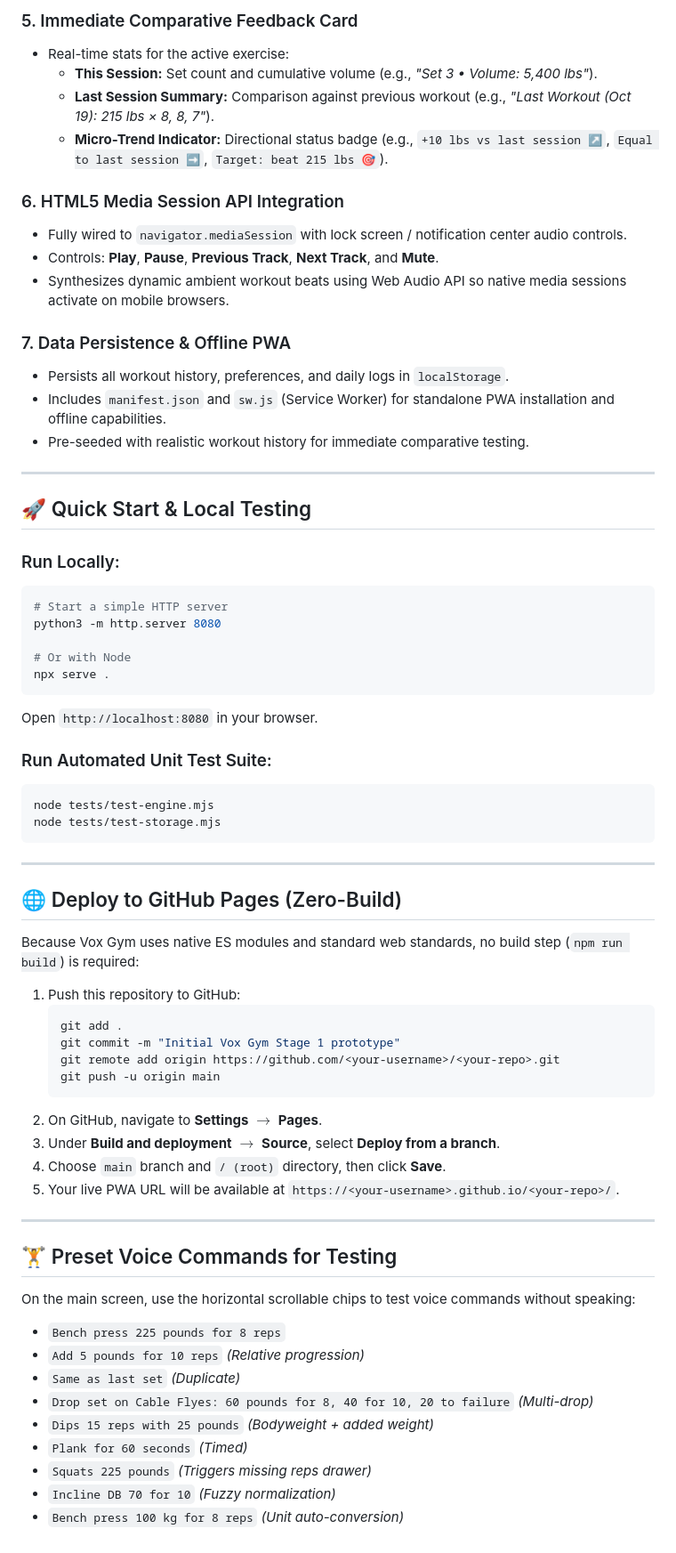
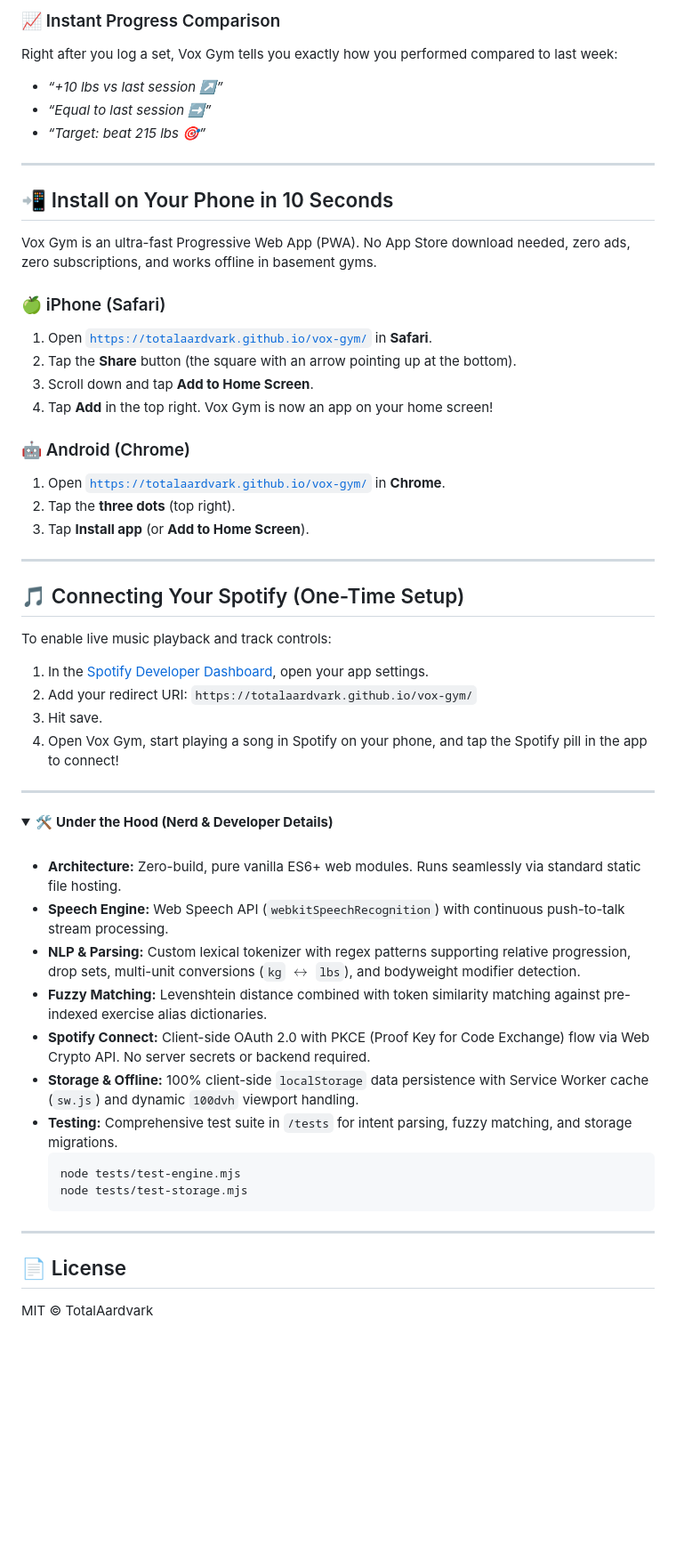
Before and after one commit to TotalAardvark/vox-gym, a Markdown page: README.md, the part around one of its changes. Shown at 89% size. GitHub-like rendering; folded sections open; blank space fills up the shorter version.

Commit message:
docs: revamp README with gym-goer focus and PWA setup guide

````diff
--- a/README.md
+++ b/README.md
@@ -39,68 +36,59 @@ A mobile web application designed to simplify gym workout logging through hands-
 
-### 5. Immediate Comparative Feedback Card
-- Real-time stats for the active exercise:
-  - **This Session:** Set count and cumulative volume (e.g., *"Set 3 • Volume: 5,400 lbs"*).
-  - **Last Session Summary:** Comparison against previous workout (e.g., *"Last Workout (Oct 19): 215 lbs × 8, 8, 7"*).
-  - **Micro-Trend Indicator:** Directional status badge (e.g., `+10 lbs vs last session ↗️`, `Equal to last session ➡️`, `Target: beat 215 lbs 🎯`).
-
-### 6. HTML5 Media Session API Integration
-- Fully wired to `navigator.mediaSession` with lock screen / notification center audio controls.
-- Controls: **Play**, **Pause**, **Previous Track**, **Next Track**, and **Mute**.
-- Synthesizes dynamic ambient workout beats using Web Audio API so native media sessions activate on mobile browsers.
-
-### 7. Data Persistence & Offline PWA
-- Persists all workout history, preferences, and daily logs in `localStorage`.
-- Includes `manifest.json` and `sw.js` (Service Worker) for standalone PWA installation and offline capabilities.
-- Pre-seeded with realistic workout history for immediate comparative testing.
+### 📈 Instant Progress Comparison
+Right after you log a set, Vox Gym tells you exactly how you performed compared to last week:
+- *“+10 lbs vs last session ↗️”*
+- *“Equal to last session ➡️”*
+- *“Target: beat 215 lbs 🎯”*
 
 ---
 
-## 🚀 Quick Start & Local Testing
+## 📲 Install on Your Phone in 10 Seconds
 
-### Run Locally:
-```bash
-# Start a simple HTTP server
-python3 -m http.server 8080
+Vox Gym is an ultra-fast Progressive Web App (PWA). No App Store download needed, zero ads, zero subscriptions, and works offline in basement gyms.
 
-# Or with Node
-npx serve .
-```
-Open `http://localhost:8080` in your browser.
+### 🍏 iPhone (Safari)
+1. Open [`https://totalaardvark.github.io/vox-gym/`](https://totalaardvark.github.io/vox-gym/) in **Safari**.
+2. Tap the **Share** button (the square with an arrow pointing up at the bottom).
+3. Scroll down and tap **Add to Home Screen**.
+4. Tap **Add** in the top right. Vox Gym is now an app on your home screen!
 
-### Run Automated Unit Test Suite:
-```bash
-node tests/test-engine.mjs
-node tests/test-storage.mjs
-```
+### 🤖 Android (Chrome)
+1. Open [`https://totalaardvark.github.io/vox-gym/`](https://totalaardvark.github.io/vox-gym/) in **Chrome**.
+2. Tap the **three dots** (top right).
+3. Tap **Install app** (or **Add to Home Screen**).
 
 ---
 
-## 🌐 Deploy to GitHub Pages (Zero-Build)
+## 🎵 Connecting Your Spotify (One-Time Setup)
 
-Because Vox Gym uses native ES modules and standard web standards, no build step (`npm run build`) is required:
-
-1. Push this repository to GitHub:
-   ```bash
-   git add .
-   git commit -m "Initial Vox Gym Stage 1 prototype"
-   git remote add origin https://github.com/<your-username>/<your-repo>.git
-   git push -u origin main
-   ```
-2. On GitHub, navigate to **Settings** $\rightarrow$ **Pages**.
-3. Under **Build and deployment** $\rightarrow$ **Source**, select **Deploy from a branch**.
-4. Choose `main` branch and `/ (root)` directory, then click **Save**.
-5. Your live PWA URL will be available at `https://<your-username>.github.io/<your-repo>/`.
+To enable live music playback and track controls:
+1. In the [Spotify Developer Dashboard](https://developer.spotify.com/dashboard), open your app settings.
+2. Add your redirect URI: `https://totalaardvark.github.io/vox-gym/`
+3. Hit save.
+4. Open Vox Gym, start playing a song in Spotify on your phone, and tap the Spotify pill in the app to connect!
 
 ---
 
-## 🏋️ Preset Voice Commands for Testing
-On the main screen, use the horizontal scrollable chips to test voice commands without speaking:
-- `Bench press 225 pounds for 8 reps`
-- `Add 5 pounds for 10 reps` *(Relative progression)*
-- `Same as last set` *(Duplicate)*
-- `Drop set on Cable Flyes: 60 pounds for 8, 40 for 10, 20 to failure` *(Multi-drop)*
-- `Dips 15 reps with 25 pounds` *(Bodyweight + added weight)*
-- `Plank for 60 seconds` *(Timed)*
-- `Squats 225 pounds` *(Triggers missing reps drawer)*
-- `Incline DB 70 for 10` *(Fuzzy normalization)*
-- `Bench press 100 kg for 8 reps` *(Unit auto-conversion)*
+<details>
+<summary>🛠️ <b>Under the Hood (Nerd & Developer Details)</b></summary>
+
+<br>
+
+- **Architecture:** Zero-build, pure vanilla ES6+ web modules. Runs seamlessly via standard static file hosting.
+- **Speech Engine:** Web Speech API (`webkitSpeechRecognition`) with continuous push-to-talk stream processing.
+- **NLP & Parsing:** Custom lexical tokenizer with regex patterns supporting relative progression, drop sets, multi-unit conversions (`kg` $\leftrightarrow$ `lbs`), and bodyweight modifier detection.
+- **Fuzzy Matching:** Levenshtein distance combined with token similarity matching against pre-indexed exercise alias dictionaries.
+- **Spotify Connect:** Client-side OAuth 2.0 with PKCE (Proof Key for Code Exchange) flow via Web Crypto API. No server secrets or backend required.
+- **Storage & Offline:** 100% client-side `localStorage` data persistence with Service Worker cache (`sw.js`) and dynamic `100dvh` viewport handling.
+- **Testing:** Comprehensive test suite in `/tests` for intent parsing, fuzzy matching, and storage migrations.
+  ```bash
+  node tests/test-engine.mjs
+  node tests/test-storage.mjs
+  ```
+
+</details>
+
+---
+
+## 📄 License
+MIT © TotalAardvark
````
Also changed, not shown: other parts of README.md (+27 -30 lines).
